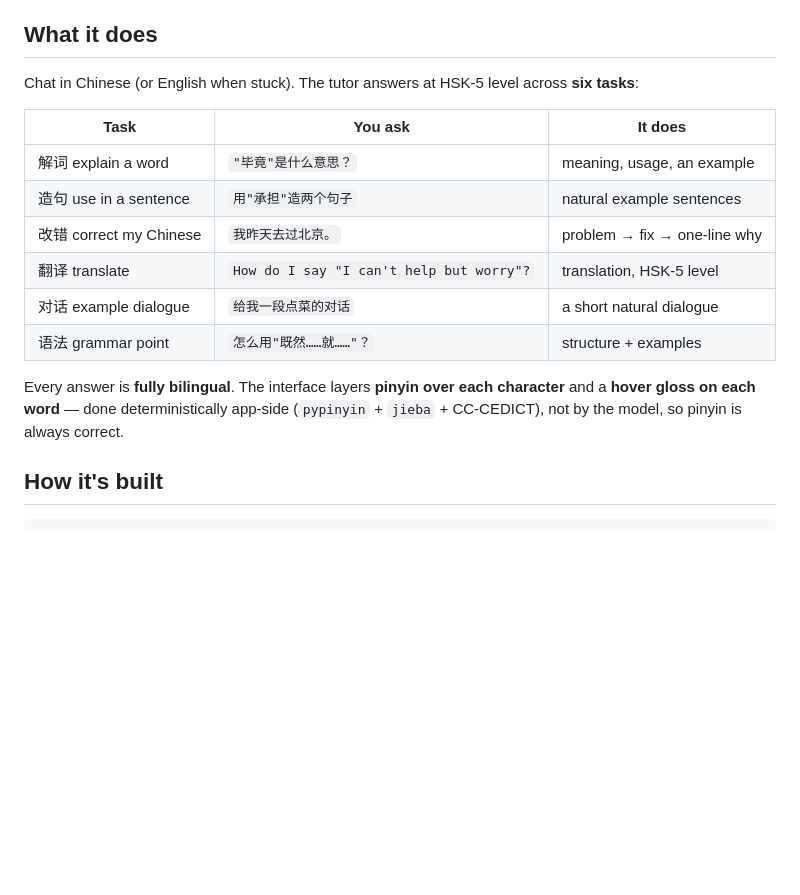
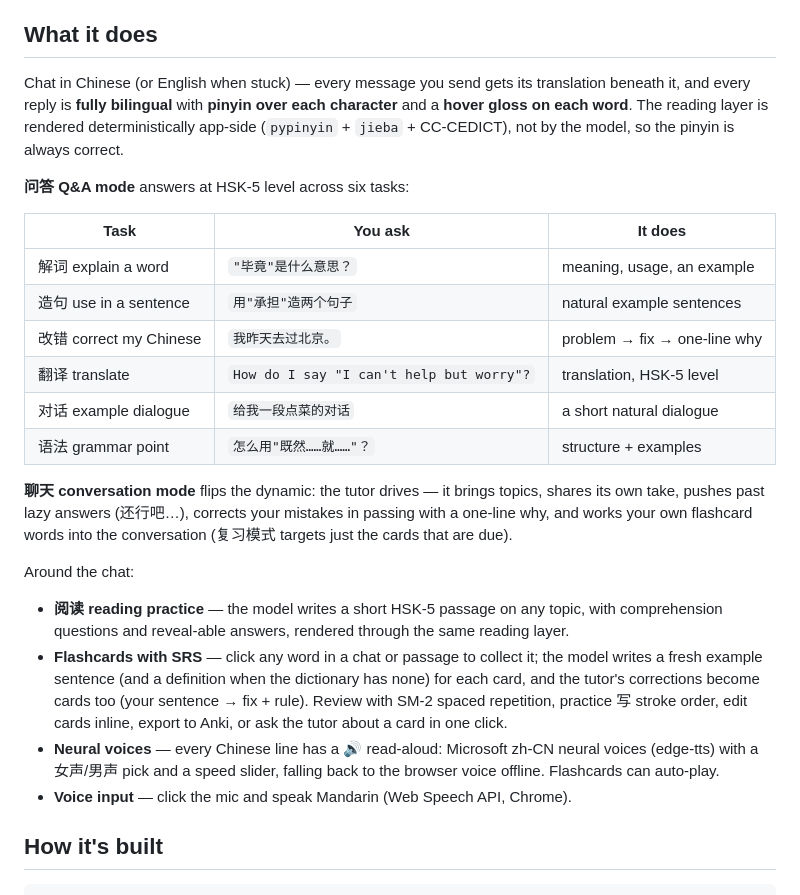
Before and after one commit to richfxu-ops/chinese-tutor, a Markdown page: README.md, the part around the change. Rendered like a GitHub page; blank space fills up the shorter version.

Commit message:
README: 'What it does' catches up with the app
Conversation mode, reading practice, the full flashcard loop (collect →
model-written examples → SRS → stroke practice → Anki), neural voices, and
voice input — the section previously described only the six Q&A tasks.

Co-Authored-By: Claude Fable 5 <noreply@anthropic.com>

```diff
--- a/README.md
+++ b/README.md
@@ -6,7 +6,13 @@ Fine-tune **Qwen2.5-14B-Instruct** into a patient HSK-5-level Mandarin tutor wit
 
 ## What it does
 
-Chat in Chinese (or English when stuck). The tutor answers at HSK-5 level across **six tasks**:
+Chat in Chinese (or English when stuck) — every message you send gets its
+translation beneath it, and every reply is **fully bilingual** with **pinyin over
+each character** and a **hover gloss on each word**. The reading layer is rendered
+deterministically app-side (`pypinyin` + `jieba` + CC-CEDICT), not by the model,
+so the pinyin is always correct.
+
+**问答 Q&A mode** answers at HSK-5 level across six tasks:
 
 | Task | You ask | It does |
 |---|---|---|
@@ -17,7 +23,25 @@ Chat in Chinese (or English when stuck). The tutor answers at HSK-5 level across
 | 对话 example dialogue | `给我一段点菜的对话` | a short natural dialogue |
 | 语法 grammar point | `怎么用"既然……就……"？` | structure + examples |
 
-Every answer is **fully bilingual**. The interface layers **pinyin over each character** and a **hover gloss on each word** — done deterministically app-side (`pypinyin` + `jieba` + CC-CEDICT), not by the model, so pinyin is always correct.
+**聊天 conversation mode** flips the dynamic: the tutor drives — it brings topics,
+shares its own take, pushes past lazy answers (还行吧…), corrects your mistakes in
+passing with a one-line why, and works your own flashcard words into the
+conversation (复习模式 targets just the cards that are due).
+
+Around the chat:
+
+- **阅读 reading practice** — the model writes a short HSK-5 passage on any topic,
+  with comprehension questions and reveal-able answers, rendered through the same
+  reading layer.
+- **Flashcards with SRS** — click any word in a chat or passage to collect it; the
+  model writes a fresh example sentence (and a definition when the dictionary has
+  none) for each card, and the tutor's corrections become cards too (your sentence
+  → fix + rule). Review with SM-2 spaced repetition, practice 写 stroke order,
+  edit cards inline, export to Anki, or ask the tutor about a card in one click.
+- **Neural voices** — every Chinese line has a 🔊 read-aloud: Microsoft zh-CN
+  neural voices (edge-tts) with a 女声/男声 pick and a speed slider, falling back
+  to the browser voice offline. Flashcards can auto-play.
+- **Voice input** — click the mic and speak Mandarin (Web Speech API, Chrome).
 
 ## How it's built
 
```
